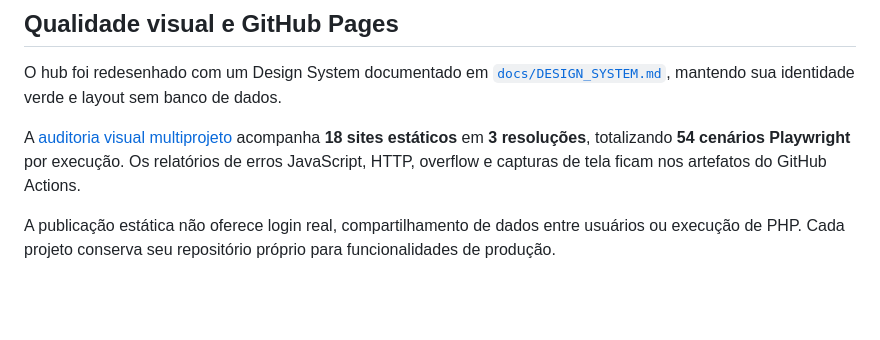
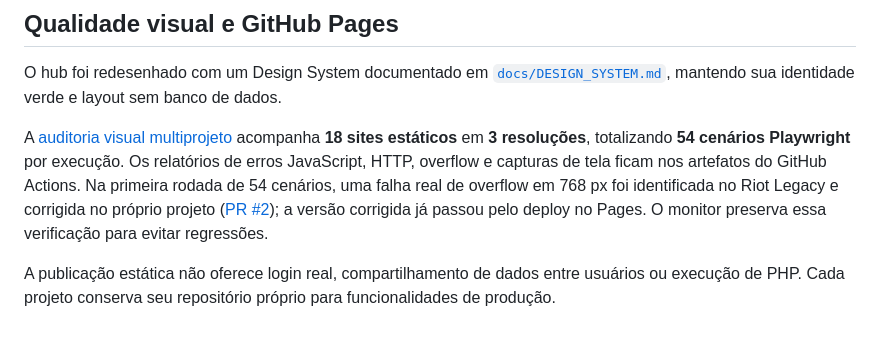
Before and after one commit to HelioConde/ideias-ia-lab, a Markdown page: README.md, the part around the change. GitHub-like rendering; blank space fills up the shorter version.

Commit message:
docs: registrar regressão tablet corrigida no Riot Legacy e revalidar portfolio

```diff
--- a/README.md
+++ b/README.md
@@ -81,6 +81,6 @@ Mantido por [Hélio Conde](https://github.com/HelioConde).
 
 O hub foi redesenhado com um Design System documentado em [`docs/DESIGN_SYSTEM.md`](docs/DESIGN_SYSTEM.md), mantendo sua identidade verde e layout sem banco de dados.
 
-A [auditoria visual multiprojeto](docs/VISUAL_QA.md) acompanha **18 sites estáticos** em **3 resoluções**, totalizando **54 cenários Playwright** por execução. Os relatórios de erros JavaScript, HTTP, overflow e capturas de tela ficam nos artefatos do GitHub Actions.
+A [auditoria visual multiprojeto](docs/VISUAL_QA.md) acompanha **18 sites estáticos** em **3 resoluções**, totalizando **54 cenários Playwright** por execução. Os relatórios de erros JavaScript, HTTP, overflow e capturas de tela ficam nos artefatos do GitHub Actions. Na primeira rodada de 54 cenários, uma falha real de overflow em 768 px foi identificada no Riot Legacy e corrigida no próprio projeto ([PR #2](https://github.com/HelioConde/riot-legacy/pull/2)); a versão corrigida já passou pelo deploy no Pages. O monitor preserva essa verificação para evitar regressões.
 
 A publicação estática não oferece login real, compartilhamento de dados entre usuários ou execução de PHP. Cada projeto conserva seu repositório próprio para funcionalidades de produção.
```
